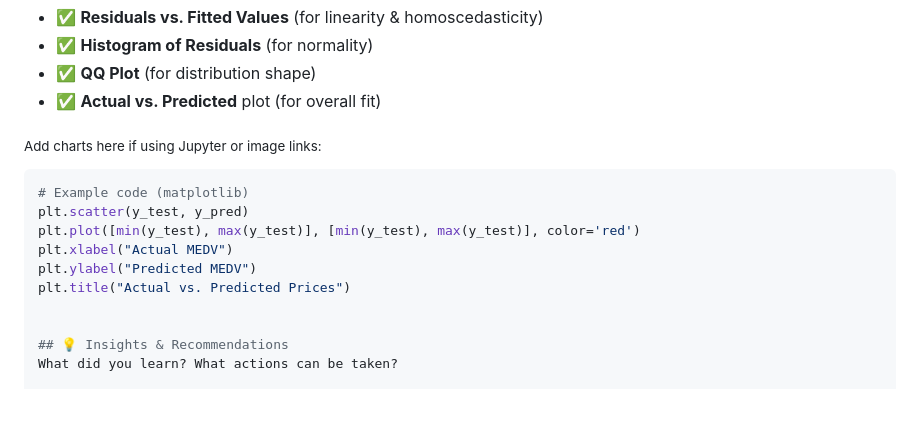
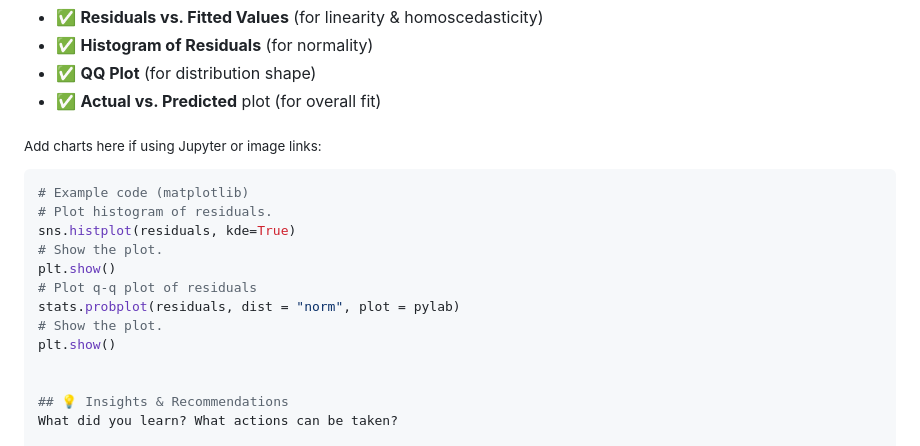
Before and after one commit to elescj/elescj.github.io, a Markdown page: projects/boston-house/README.md, the part around the change. GitHub-like rendering; blank space fills up the shorter version.

````diff
--- a/projects/boston-house/README.md
+++ b/projects/boston-house/README.md
@@ -103,11 +103,14 @@ To assess the model assumptions and quality of fit, the following plots were ana
 
 ```python
 # Example code (matplotlib)
-plt.scatter(y_test, y_pred)
-plt.plot([min(y_test), max(y_test)], [min(y_test), max(y_test)], color='red')
-plt.xlabel("Actual MEDV")
-plt.ylabel("Predicted MEDV")
-plt.title("Actual vs. Predicted Prices")
+# Plot histogram of residuals.
+sns.histplot(residuals, kde=True)
+# Show the plot.
+plt.show()
+# Plot q-q plot of residuals
+stats.probplot(residuals, dist = "norm", plot = pylab)
+# Show the plot.
+plt.show()
 
 
 ## 💡 Insights & Recommendations
````
